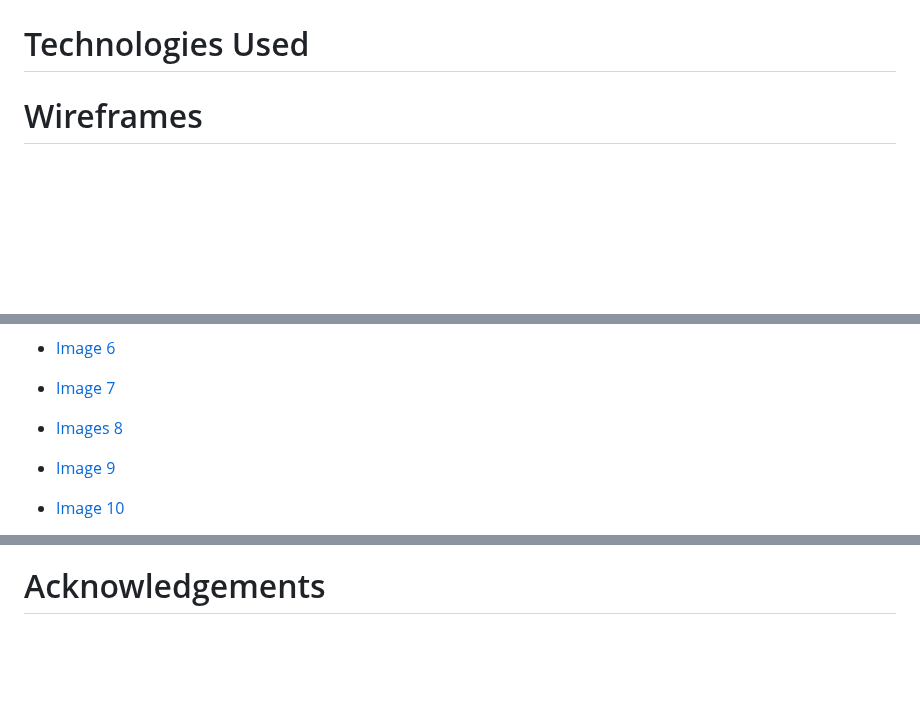
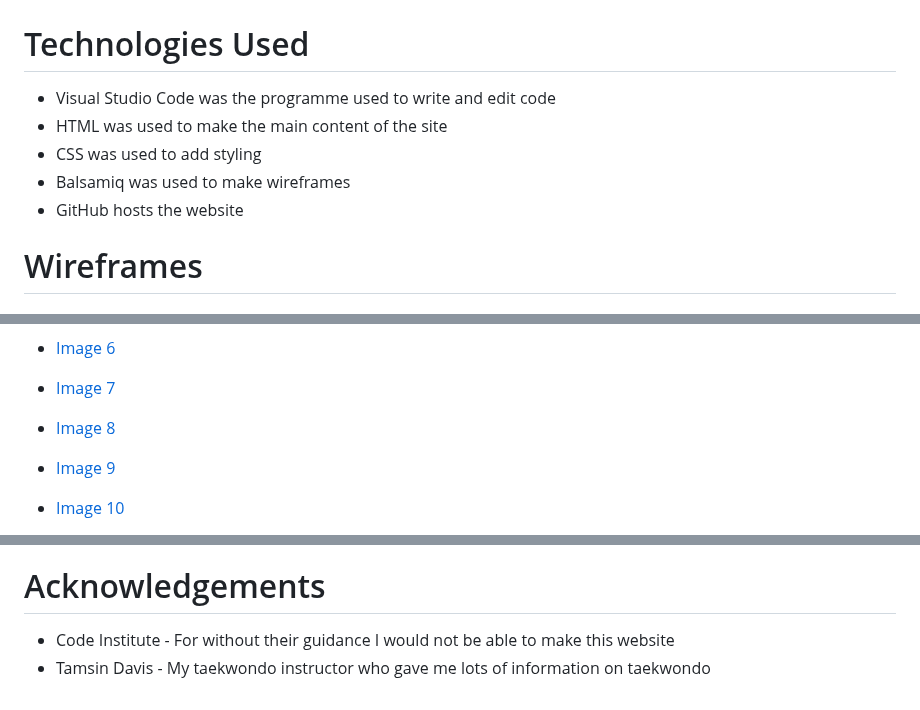
Before and after one commit to nhamidi90/kw-taekwondo, a Markdown page: README.md, 3 parts joined by grey strips. Drawn GitHub-style; blank space fills up the shorter version.

Commit message:
Add to technologies used and acknowledments

```diff
--- a/README.md
+++ b/README.md
@@ -24,6 +24,12 @@ Koryeo Warriors Taekwondo allows visitors to find out about their local taekwond
 # Features
 
 # Technologies Used
+
+* Visual Studio Code was the programme used to write and edit code
+* HTML was used to make the main content of the site
+* CSS was used to add styling
+* Balsamiq was used to make wireframes
+* GitHub hosts the website
 
 # Wireframes
 
@@ -59,7 +65,7 @@ Koryeo Warriors Taekwondo allows visitors to find out about their local taekwond
  * [Image 5](https://www.pexels.com/photo/man-people-woman-relaxation-7045600/)
  * [Image 6](https://www.pexels.com/photo/a-girl-standing-on-one-leg-while-looking-at-the-camera-7990084/)
  * [Image 7](https://www.pexels.com/photo/a-woman-in-white-uniform-standing-barefooted-8779304/)
- * [Images 8](https://www.pexels.com/photo/man-people-woman-girl-7045574/)
+ * [Image 8](https://www.pexels.com/photo/man-people-woman-girl-7045574/)
  * [Image 9](https://www.pexels.com/photo/a-group-of-people-in-taekwondo-uniform-smiling-together-7045667/)
  * [Image 10](https://www.pexels.com/photo/man-love-people-woman-7045608/)
  * [Image 11](https://www.pexels.com/photo/a-woman-in-taekwondo-uniform-while-standing-near-the-brick-wall-7045657/)
@@ -86,3 +92,6 @@ Koryeo Warriors Taekwondo allows visitors to find out about their local taekwond
 * [Bootstrap](https://getbootstrap.com/) code was used to create various tools including the navbar for mobile view, contact form, buttons and grid system
 
 # Acknowledgements
+
+* Code Institute - For without their guidance I would not be able to make this website
+* Tamsin Davis - My taekwondo instructor who gave me lots of information on taekwondo
```
